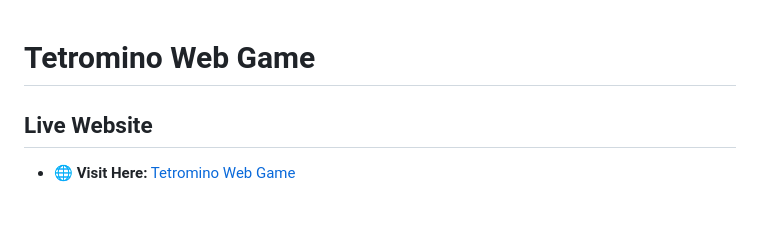
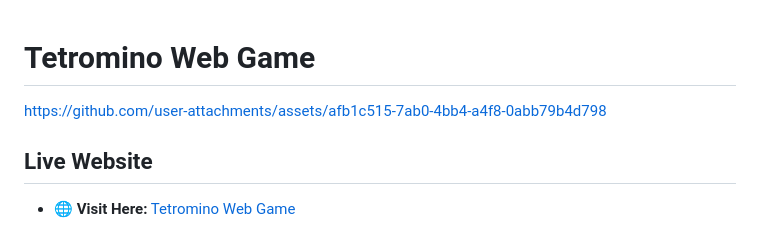
Before and after one commit to MarynaShavlak/tetris-js, a Markdown page: README.md, the part around the change. Drawn GitHub-style.

```diff
--- a/README.md
+++ b/README.md
@@ -1,4 +1,8 @@
 # Tetromino Web Game
+
+
+https://github.com/user-attachments/assets/afb1c515-7ab0-4bb4-a4f8-0abb79b4d798
+
 
 ## Live Website
 
```
